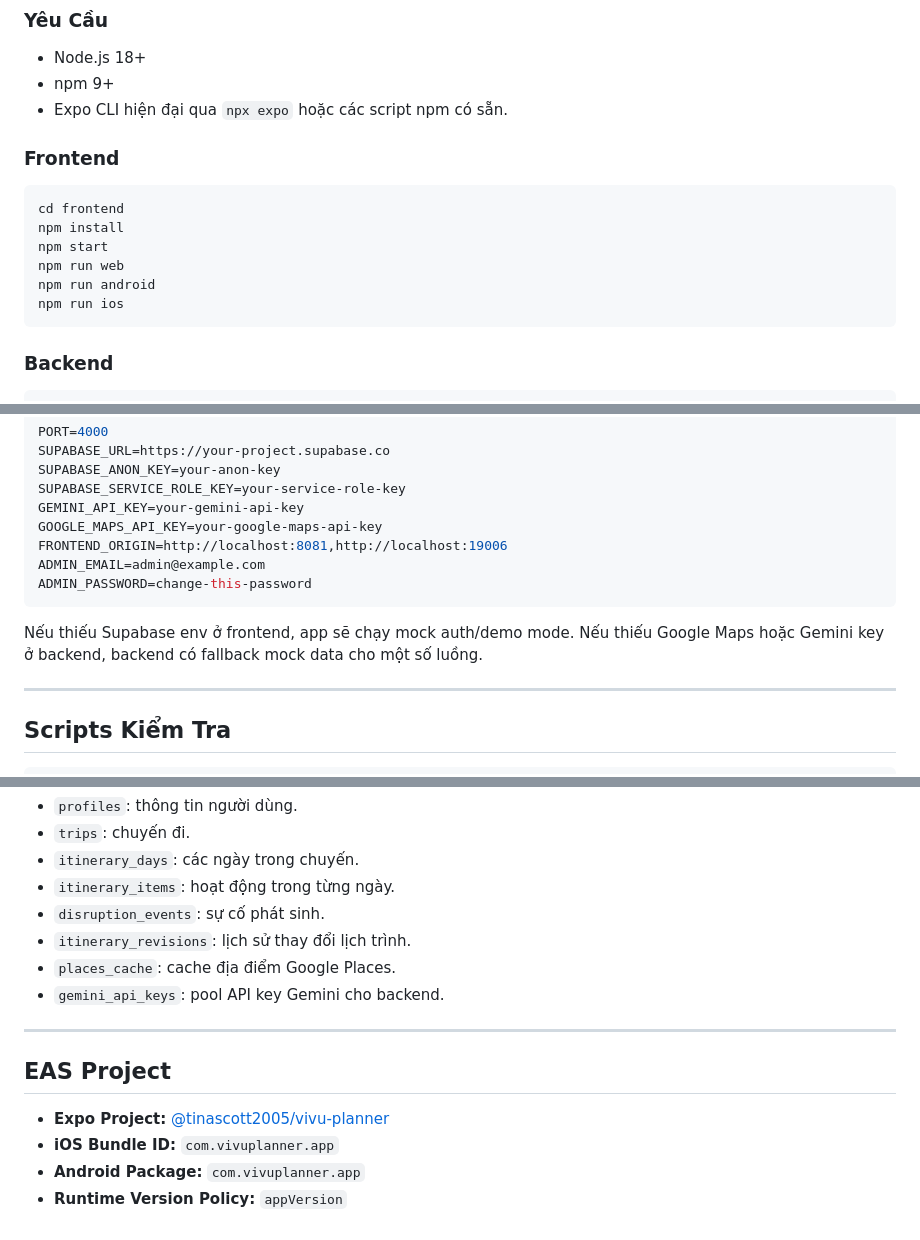
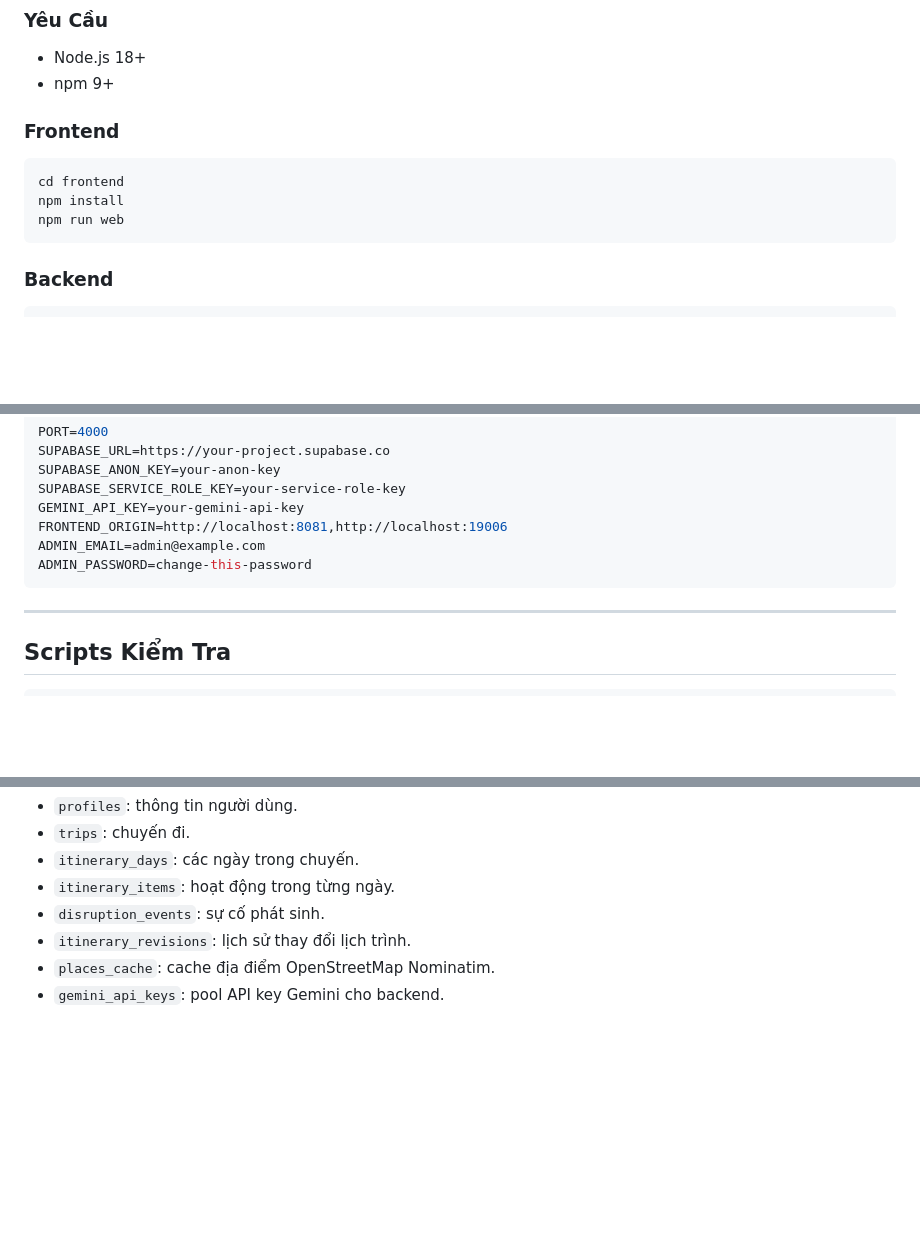
Before and after one commit to MTV-2602/vivu-planner, a Markdown page: README.md, 3 parts joined by grey strips. Rendered like a GitHub page; blank space fills up the shorter version.

````diff
--- a/README.md
+++ b/README.md
@@ -76,17 +76,13 @@ vivu-planner/
 
 - Node.js 18+
 - npm 9+
-- Expo CLI hiện đại qua `npx expo` hoặc các script npm có sẵn.
 
 ### Frontend
 
 ```bash
 cd frontend
 npm install
-npm start
 npm run web
-npm run android
-npm run ios
 ```
 
 ### Backend
@@ -119,13 +115,10 @@ SUPABASE_URL=https://your-project.supabase.co
 SUPABASE_ANON_KEY=your-anon-key
 SUPABASE_SERVICE_ROLE_KEY=your-service-role-key
 GEMINI_API_KEY=your-gemini-api-key
-GOOGLE_MAPS_API_KEY=your-google-maps-api-key
 FRONTEND_ORIGIN=http://localhost:8081,http://localhost:19006
 ADMIN_EMAIL=admin@example.com
 ADMIN_PASSWORD=change-this-password
 ```
-
-Nếu thiếu Supabase env ở frontend, app sẽ chạy mock auth/demo mode. Nếu thiếu Google Maps hoặc Gemini key ở backend, backend có fallback mock data cho một số luồng.
 
 ---
 
@@ -211,14 +186,5 @@ Schema nằm tại [supabase/schema.sql](supabase/schema.sql), gồm:
 - `itinerary_items`: hoạt động trong từng ngày.
 - `disruption_events`: sự cố phát sinh.
 - `itinerary_revisions`: lịch sử thay đổi lịch trình.
-- `places_cache`: cache địa điểm Google Places.
+- `places_cache`: cache địa điểm OpenStreetMap Nominatim.
 - `gemini_api_keys`: pool API key Gemini cho backend.
-
----
-
-## EAS Project
-
-- **Expo Project:** [@tinascott2005/vivu-planner](https://expo.dev/accounts/tinascott2005/projects/vivu-planner)
-- **iOS Bundle ID:** `com.vivuplanner.app`
-- **Android Package:** `com.vivuplanner.app`
-- **Runtime Version Policy:** `appVersion`
````
Also changed, not shown: other parts of README.md (+10 -28 lines).
